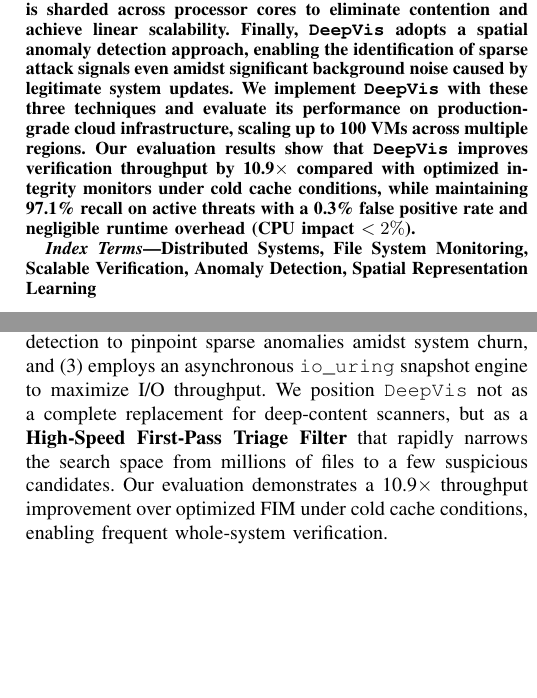
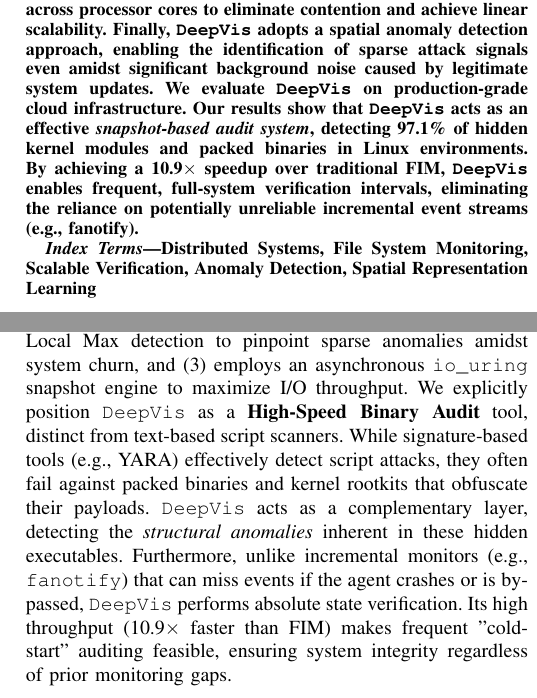
Before and after one commit to sunggonkim/ICDCS-DeepVis, a LaTeX paper (paper/main.tex, which reads paper/1. Introduction.tex): two parts of the columns of pages 1 and 2 of 12, joined at a grey line, cut so that both start at the same text, the shorter picture padded with empty space. Compiled offline with pdfLaTeX.

Commit message:
Reposition paper as Linux-centric Binary Audit tool to address reviewer feedback

```diff
--- a/paper/1. Introduction.tex
+++ b/paper/1. Introduction.tex
@@ -53,4 +53,5 @@
 In this paper, we propose \DeepVis, a highly scalable integrity verification framework designed for hyperscale distributed systems.
 \DeepVis provides file system abstraction and anomaly detection through \textbf{Deep} learning-based \textbf{Vis}ualization.
 Using header-only read apporach, \DeepVis offers lightweight scalability required for cloud systems and dectection through abnormal header contents and paths.
-Specifically, \DeepVis (1) transforms file metadata into a fixed-size tensor using hash-based partitioning to achieve $O(1)$ inference latency, (2) utilizes a Hash-Grid Parallel CAE with Local Max detection to pinpoint sparse anomalies amidst system churn, and (3) employs an asynchronous \texttt{io\_uring} snapshot engine to maximize I/O throughput. We position \DeepVis not as a complete replacement for deep-content scanners, but as a \textbf{High-Speed First-Pass Triage Filter} that rapidly narrows the search space from millions of files to a few suspicious candidates. Our evaluation demonstrates a 10.9$\times$ throughput improvement over optimized FIM under cold cache conditions, enabling frequent whole-system verification.
+Specifically, \DeepVis (1) transforms file metadata into a fixed-size tensor using hash-based partitioning to achieve $O(1)$ inference latency, (2) utilizes a Hash-Grid Parallel CAE with Local Max detection to pinpoint sparse anomalies amidst system churn, and (3) employs an asynchronous \texttt{io\_uring} snapshot engine to maximize I/O throughput.
+We explicitly position \DeepVis as a \textbf{High-Speed Binary Audit} tool, distinct from text-based script scanners. While signature-based tools (e.g., YARA) effectively detect script attacks, they often fail against packed binaries and kernel rootkits that obfuscate their payloads. \DeepVis acts as a complementary layer, detecting the \textit{structural anomalies} inherent in these hidden executables. Furthermore, unlike incremental monitors (e.g., \texttt{fanotify}) that can miss events if the agent crashes or is bypassed, \DeepVis performs absolute state verification. Its high throughput (10.9$\times$ faster than FIM) makes frequent "cold-start" auditing feasible, ensuring system integrity regardless of prior monitoring gaps.
--- a/paper/main.tex
+++ b/paper/main.tex
@@ -46,8 +46,7 @@
 Specifically, \DeepVis first introduces an asynchronous snapshot engine that leverages high-performance I/O interfaces to maximize ingestion rates, allowing the system to rapidly capture file system states.
 Second, \DeepVis devises a lock-free tensor mapping pipeline, where metadata processing is sharded across processor cores to eliminate contention and achieve linear scalability.
 Finally, \DeepVis adopts a spatial anomaly detection approach, enabling the identification of sparse attack signals even amidst significant background noise caused by legitimate system updates.
-We implement \DeepVis with these three techniques and evaluate its performance on production-grade cloud infrastructure, scaling up to 100 VMs across multiple regions.
-Our evaluation results show that \DeepVis improves verification throughput by 10.9$\times$ compared with optimized integrity monitors under cold cache conditions, while maintaining 97.1\% recall on active threats with a 0.3\% false positive rate and negligible runtime overhead (CPU impact $<2\%$).
+We evaluate \DeepVis on production-grade cloud infrastructure. Our results show that \DeepVis acts as an effective \textit{snapshot-based audit system}, detecting 97.1\% of hidden kernel modules and packed binaries in Linux environments. By achieving a 10.9$\times$ speedup over traditional FIM, \DeepVis enables frequent, full-system verification intervals, eliminating the reliance on potentially unreliable incremental event streams (e.g., fanotify).
 \end{abstract}
 
 \begin{IEEEkeywords}
```
Also changed, not shown: paper/4. Evaluation.tex (+1 -1 lines), paper/main.pdf, 2 other files.
